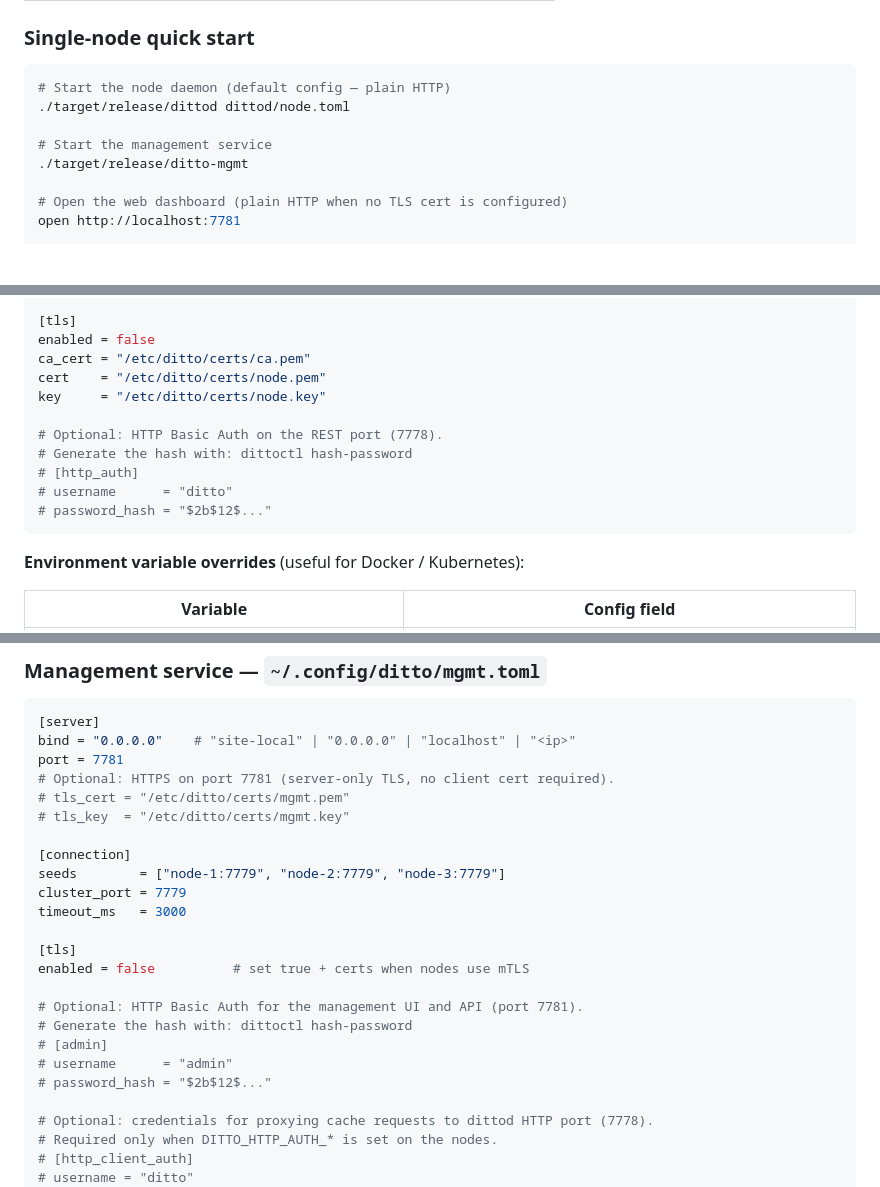
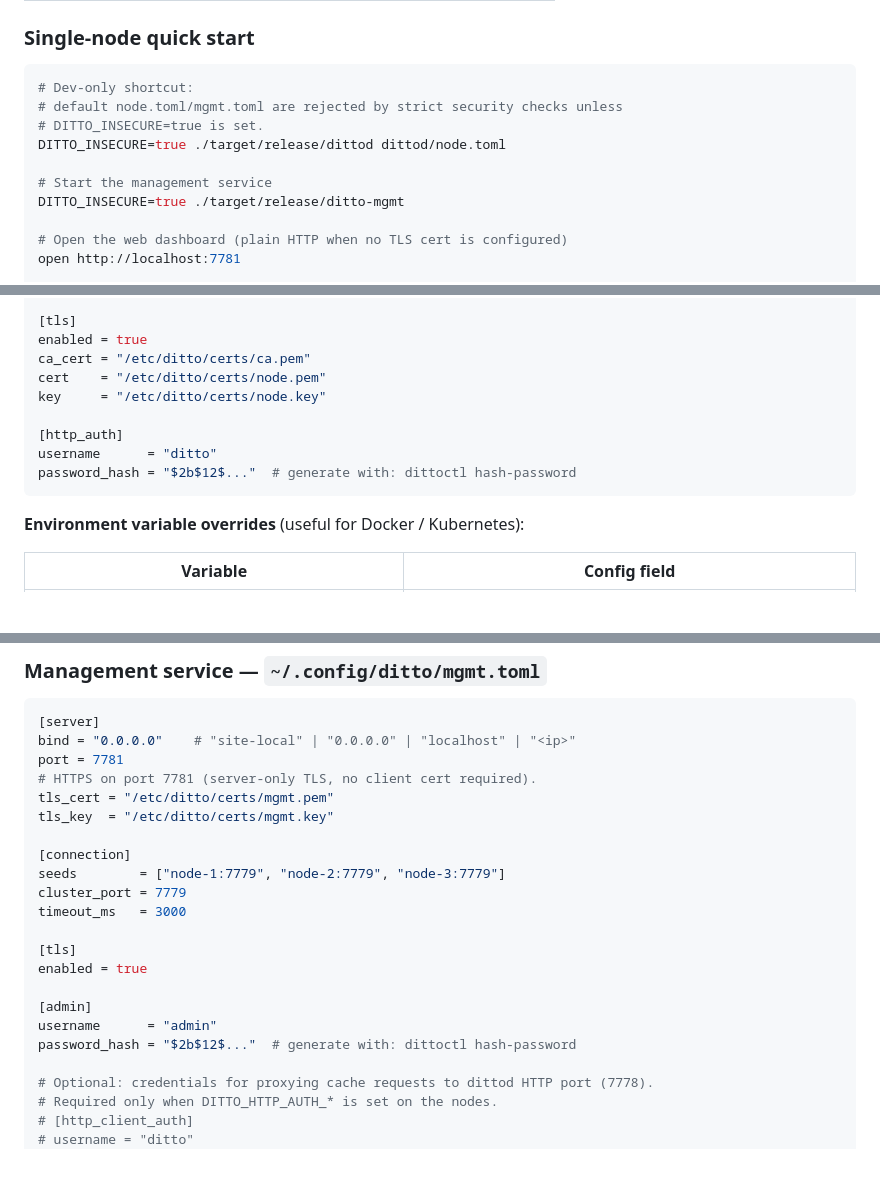
Before and after one commit to tszick/ditto-cache, a Markdown page: README.md, 3 parts joined by grey strips. Rendered like a GitHub page; blank space fills up the shorter version.

Commit message:
Update guides

````diff
--- a/README.md
+++ b/README.md
@@ -151,11 +151,13 @@ Produced binaries:
 ### Single-node quick start
 
 ```bash
-# Start the node daemon (default config — plain HTTP)
-./target/release/dittod dittod/node.toml
+# Dev-only shortcut:
+# default node.toml/mgmt.toml are rejected by strict security checks unless
+# DITTO_INSECURE=true is set.
+DITTO_INSECURE=true ./target/release/dittod dittod/node.toml
 
 # Start the management service
-./target/release/ditto-mgmt
+DITTO_INSECURE=true ./target/release/ditto-mgmt
 
 # Open the web dashboard (plain HTTP when no TLS cert is configured)
 open http://localhost:7781
@@ -269,16 +275,14 @@ mixed_version_probe_enabled = true
 mixed_version_probe_interval_ms = 30000
 
 [tls]
-enabled = false
+enabled = true
 ca_cert = "/etc/ditto/certs/ca.pem"
 cert    = "/etc/ditto/certs/node.pem"
 key     = "/etc/ditto/certs/node.key"
 
-# Optional: HTTP Basic Auth on the REST port (7778).
-# Generate the hash with: dittoctl hash-password
-# [http_auth]
-# username      = "ditto"
-# password_hash = "$2b$12$..."
+[http_auth]
+username      = "ditto"
+password_hash = "$2b$12$..."  # generate with: dittoctl hash-password
 ```
 
 **Environment variable overrides** (useful for Docker / Kubernetes):
@@ -352,9 +356,9 @@ Tenancy behavior:
 [server]
 bind = "0.0.0.0"    # "site-local" | "0.0.0.0" | "localhost" | "<ip>"
 port = 7781
-# Optional: HTTPS on port 7781 (server-only TLS, no client cert required).
-# tls_cert = "/etc/ditto/certs/mgmt.pem"
-# tls_key  = "/etc/ditto/certs/mgmt.key"
+# HTTPS on port 7781 (server-only TLS, no client cert required).
+tls_cert = "/etc/ditto/certs/mgmt.pem"
+tls_key  = "/etc/ditto/certs/mgmt.key"
 
 [connection]
 seeds        = ["node-1:7779", "node-2:7779", "node-3:7779"]
@@ -362,13 +366,11 @@ cluster_port = 7779
 timeout_ms   = 3000
 
 [tls]
-enabled = false          # set true + certs when nodes use mTLS
+enabled = true
 
-# Optional: HTTP Basic Auth for the management UI and API (port 7781).
-# Generate the hash with: dittoctl hash-password
-# [admin]
-# username      = "admin"
-# password_hash = "$2b$12$..."
+[admin]
+username      = "admin"
+password_hash = "$2b$12$..."  # generate with: dittoctl hash-password
 
 # Optional: credentials for proxying cache requests to dittod HTTP port (7778).
 # Required only when DITTO_HTTP_AUTH_* is set on the nodes.
````
Also changed, not shown: other parts of README.md (+11 -2 lines), docs/architecture.md (+6 -4 lines).
